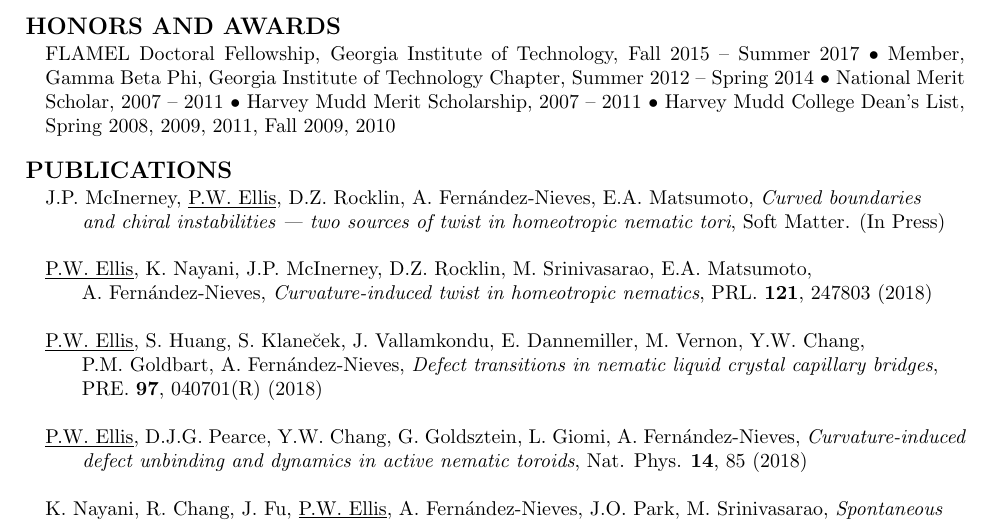
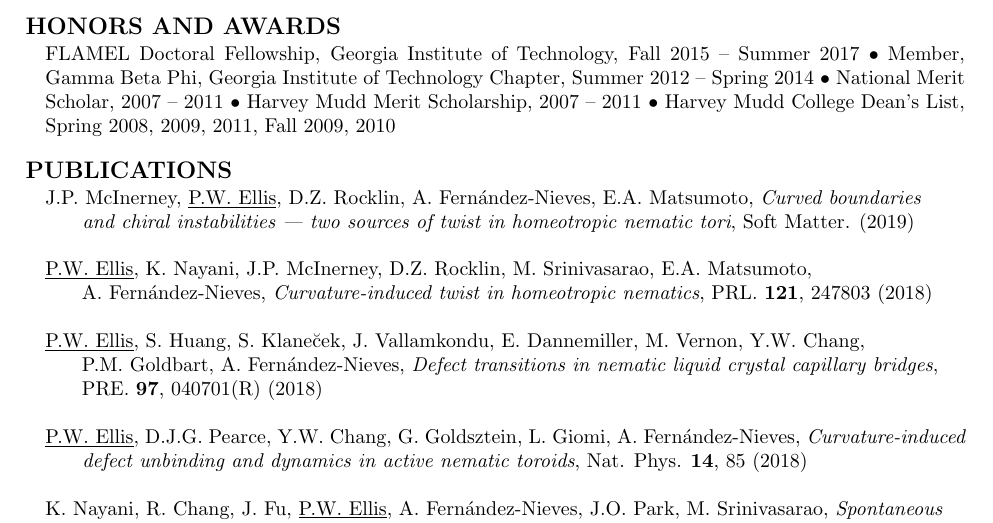
Before and after one commit to perrywmellis/Resume, a LaTeX CV (Resume_PerryEllis.tex): part of page 1 of 3, cut so that both start at the same text. Compiled offline with pdfLaTeX.

Commit message:
updated soft matter paper

```diff
--- a/Resume_PerryEllis.tex
+++ b/Resume_PerryEllis.tex
@@ -85,7 +85,7 @@ FLAMEL Doctoral Fellowship, Georgia Institute of Technology, Fall 2015 -- Summer
 \vspace{10pt}
 \textbf{\large PUBLICATIONS}
 \begin{indentmore}
-J.P. McInerney, \underline{P.W. Ellis}, D.Z. Rocklin, A. Fern\'{a}ndez-Nieves, E.A. Matsumoto, \emph{Curved boundaries \\ \hspace*{15pt} and chiral instabilities --- two sources of twist in homeotropic nematic tori}, Soft Matter. (In Press) \\
+J.P. McInerney, \underline{P.W. Ellis}, D.Z. Rocklin, A. Fern\'{a}ndez-Nieves, E.A. Matsumoto, \emph{Curved boundaries \\ \hspace*{15pt} and chiral instabilities --- two sources of twist in homeotropic nematic tori}, Soft Matter. (2019) \\
 
 \underline{P.W. Ellis}, K. Nayani, J.P. McInerney, D.Z. Rocklin, M. Srinivasarao, E.A. Matsumoto, \\ \hspace*{15pt} A. Fern\'{a}ndez-Nieves, \emph{Curvature-induced twist in homeotropic nematics}, PRL. {\bf 121}, 247803 (2018) \\
 
```
Also changed, not shown: Resume_PerryEllis.pdf.
